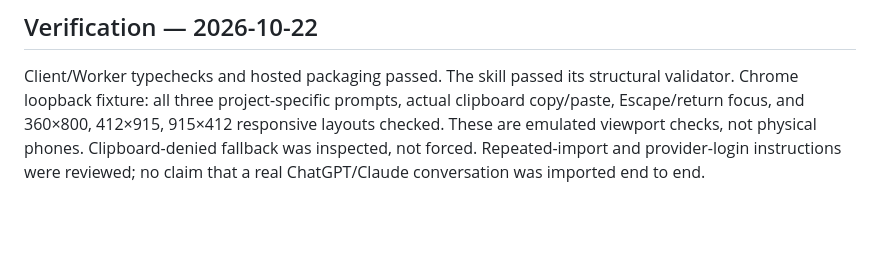
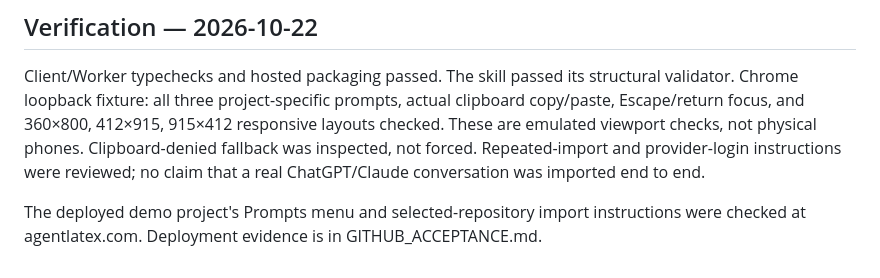
Before and after one commit to OscarBarreraGithub/agentslatex, a Markdown page: docs/PROMPTS.md, the part around the change. Drawn GitHub-style; blank space fills up the shorter version.

```diff
--- a/docs/PROMPTS.md
+++ b/docs/PROMPTS.md
@@ -51,3 +51,6 @@ copy/paste, Escape/return focus, and 360×800, 412×915, 915×412 responsive lay
 These are emulated viewport checks, not physical phones. Clipboard-denied fallback was
 inspected, not forced. Repeated-import and provider-login instructions were reviewed;
 no claim that a real ChatGPT/Claude conversation was imported end to end.
+
+The deployed demo project's Prompts menu and selected-repository import instructions
+were checked at agentlatex.com. Deployment evidence is in GITHUB_ACCEPTANCE.md.
```
Also changed, not shown: docs/GITHUB_ACCEPTANCE.md (+8 -0 lines).
